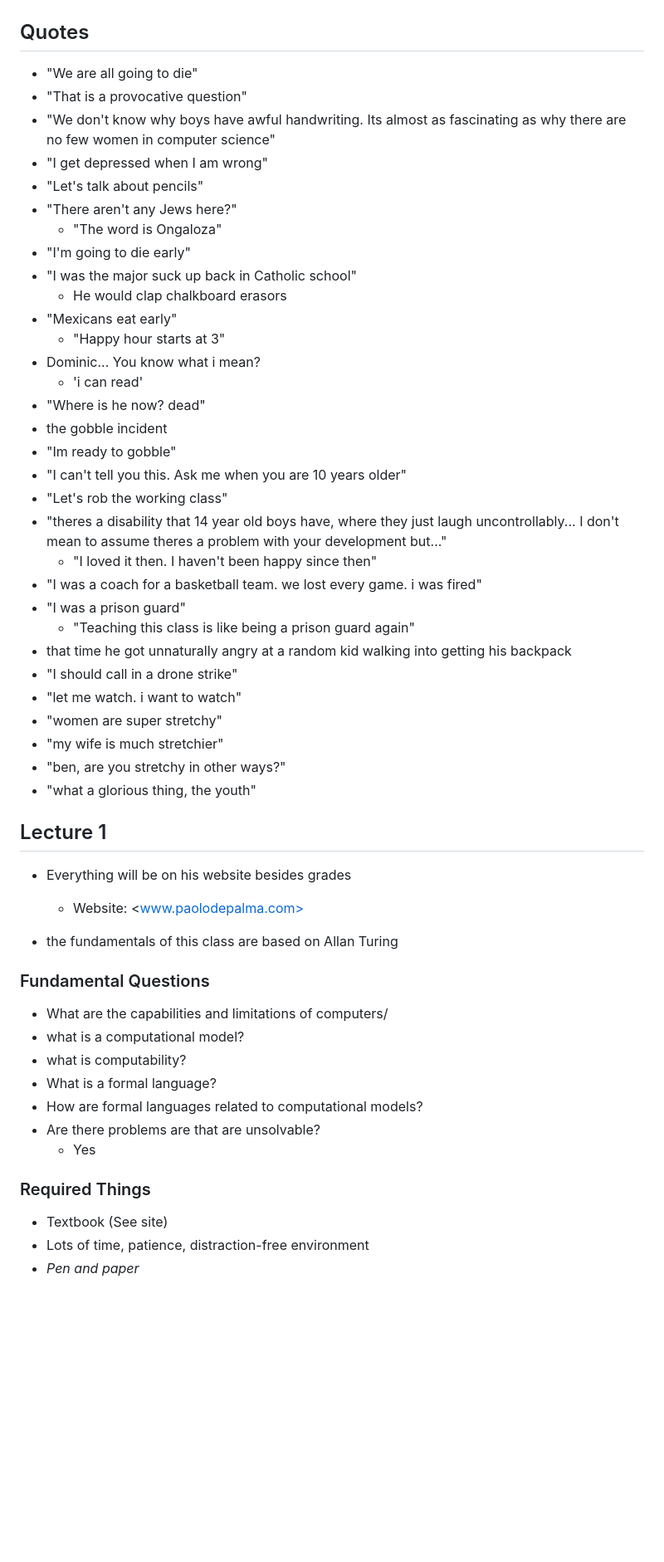
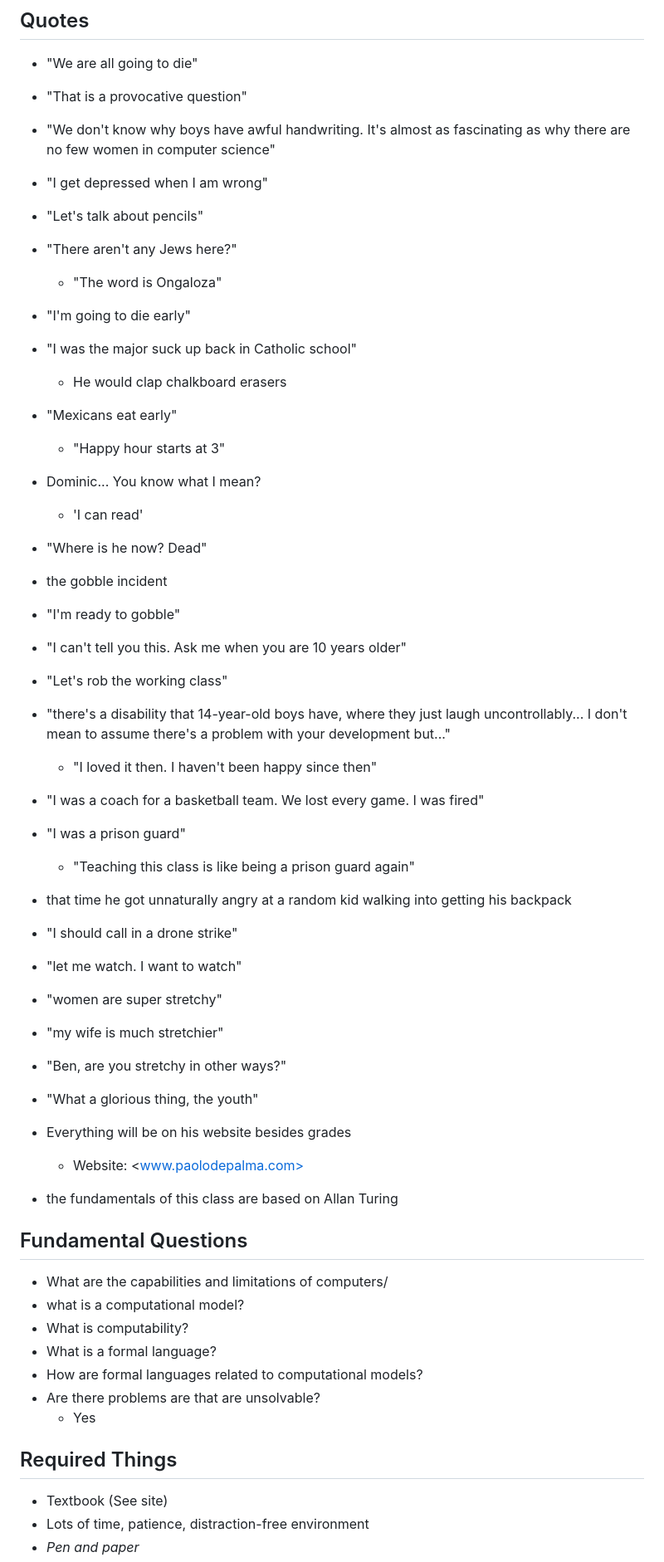
Before and after one commit to Ben10164/CPSC-351, a Markdown page: Unit_1.md, the part around the change printed below. Shown: that part at 83% size. Drawn GitHub-style; blank space fills up the shorter version.

```diff
--- a/Unit_1.md
+++ b/Unit_1.md
@@ -72,54 +54,52 @@
 
 * "We are all going to die"
 * "That is a provocative question"
-* "We don't know why boys have awful handwriting. Its almost as fascinating as why there are no few women in computer science"
+* "We don't know why boys have awful handwriting. It's almost as fascinating as why there are no few women in computer science"
 * "I get depressed when I am wrong"
 * "Let's talk about pencils"
 * "There aren't any Jews here?"
   * "The word is Ongaloza"
 * "I'm going to die early"
 * "I was the major suck up back in Catholic school"
-  * He would clap chalkboard erasors
+  * He would clap chalkboard erasers
 * "Mexicans eat early"
   * "Happy hour starts at 3"
-* Dominic... You know what i mean?
-  * 'i can read'
-* "Where is he now? dead"
+* Dominic... You know what I mean?
+  * 'I can read'
+* "Where is he now? Dead"
 * the gobble incident
-* "Im ready to gobble"
+* "I'm ready to gobble"
 * "I can't tell you this. Ask me when you are 10 years older"
 * "Let's rob the working class"
-* "theres a disability that 14 year old boys have, where they just laugh uncontrollably... I don't mean to assume theres a problem with your development but..."
+* "there's a disability that 14-year-old boys have, where they just laugh uncontrollably... I don't mean to assume there's a problem with your development but..."
   * "I loved it then. I haven't been happy since then"
-* "I was a coach for a basketball team. we lost every game. i was fired"
+* "I was a coach for a basketball team. We lost every game. I was fired"
 * "I was a prison guard"
   * "Teaching this class is like being a prison guard again"
 * that time he got unnaturally angry at a random kid walking into getting his backpack
 * "I should call in a drone strike"
-* "let me watch. i want to watch"
+* "let me watch. I want to watch"
 * "women are super stretchy"
 * "my wife is much stretchier"
-* "ben, are you stretchy in other ways?"
-* "what a glorious thing, the youth"
-
-## Lecture 1
+* "Ben, are you stretchy in other ways?"
+* "What a glorious thing, the youth"
 
 * Everything will be on his website besides grades
   * Website: <www.paolodepalma.com>
 
 * the fundamentals of this class are based on Allan Turing
 
-### Fundamental Questions
+## Fundamental Questions
 
 * What are the capabilities and limitations of computers/
 * what is a computational model?
-* what is computability?
+* What is computability?
 * What is a formal language?
 * How are formal languages related to computational models?
 * Are there problems are that are unsolvable?
   * Yes
 
-### Required Things
+## Required Things
 
 * Textbook (See site)
 * Lots of time, patience, distraction-free environment
```
Also changed, not shown: other parts of Unit_1.md (+274 -313 lines), Unit_2.md (added, +1 -0 lines).
